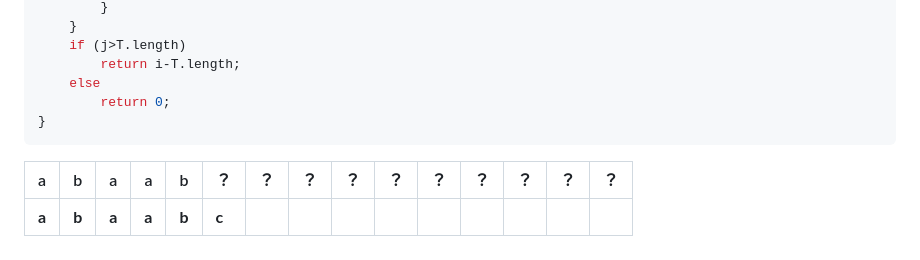
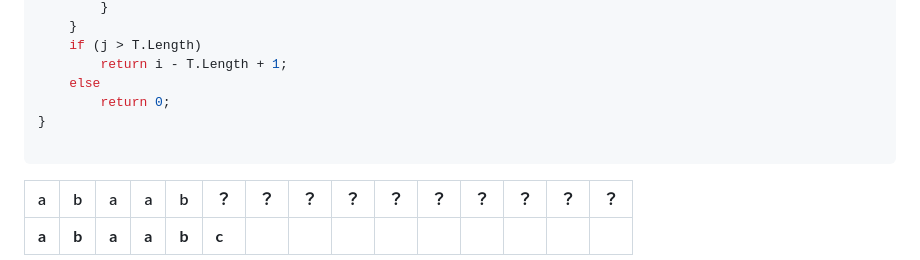
Before and after one commit to LyshmilyY/DSA, a Markdown page: Markdown/3. 串.md, the part around the change printed below. GitHub-like rendering.

````diff
--- a/Markdown/3. 串.md
+++ b/Markdown/3. 串.md
@@ -221,10 +172,11 @@ int KMP(SString S,SString T,int next[])
         }
     }
-    if (j>T.length)
-        return i-T.length;
+    if (j > T.Length)
+        return i - T.Length + 1;
     else
         return 0;
 }
+
 ```
 
 |     a | b     | a     | a     | b     | ？                           | ？   | ？   | ？   | ？   | ？   | ？   | ？   | ？   | ？   |
````
Also changed, not shown: other parts of Markdown/3. 串.md (+129 -178 lines), Markdown/2. 栈和队列.md (+35 -30 lines), Markdown/4. 树和森林.md (+8 -1 lines).
